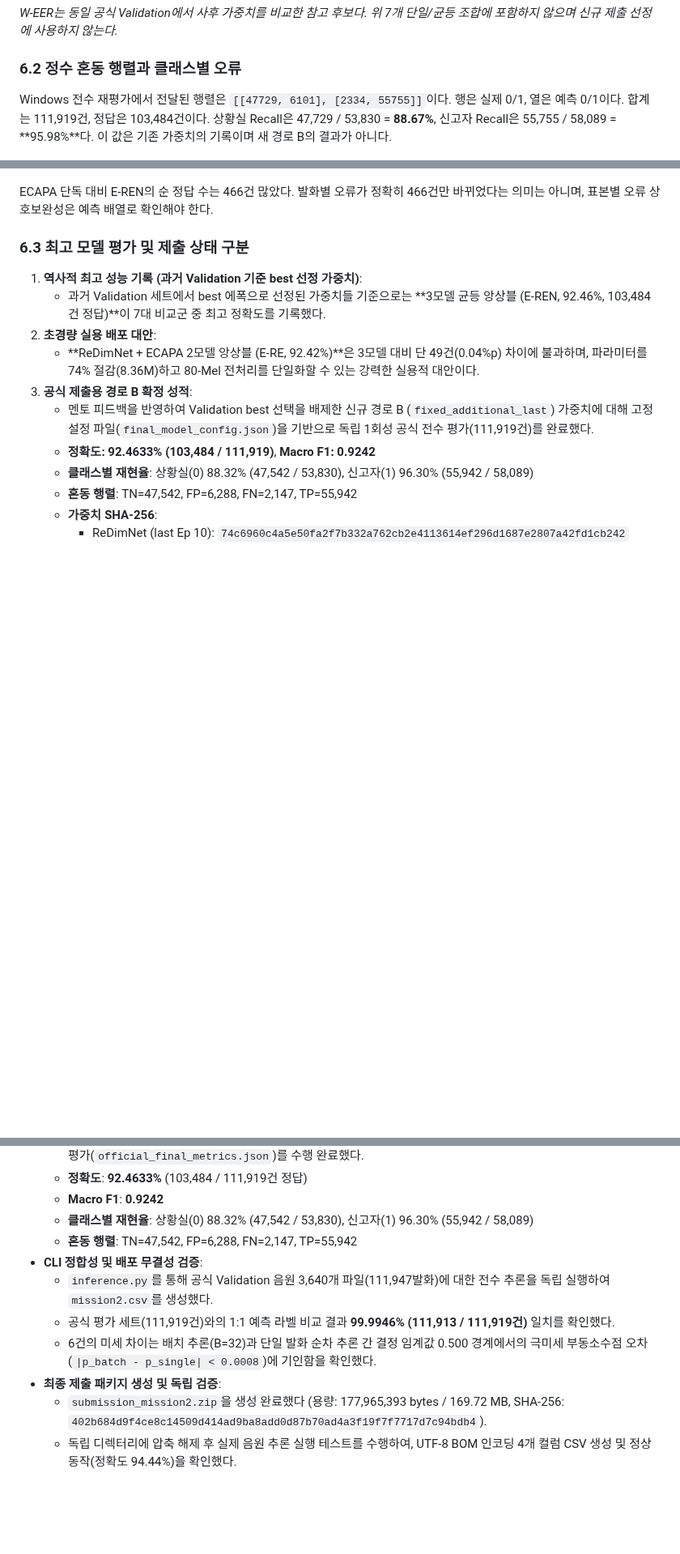
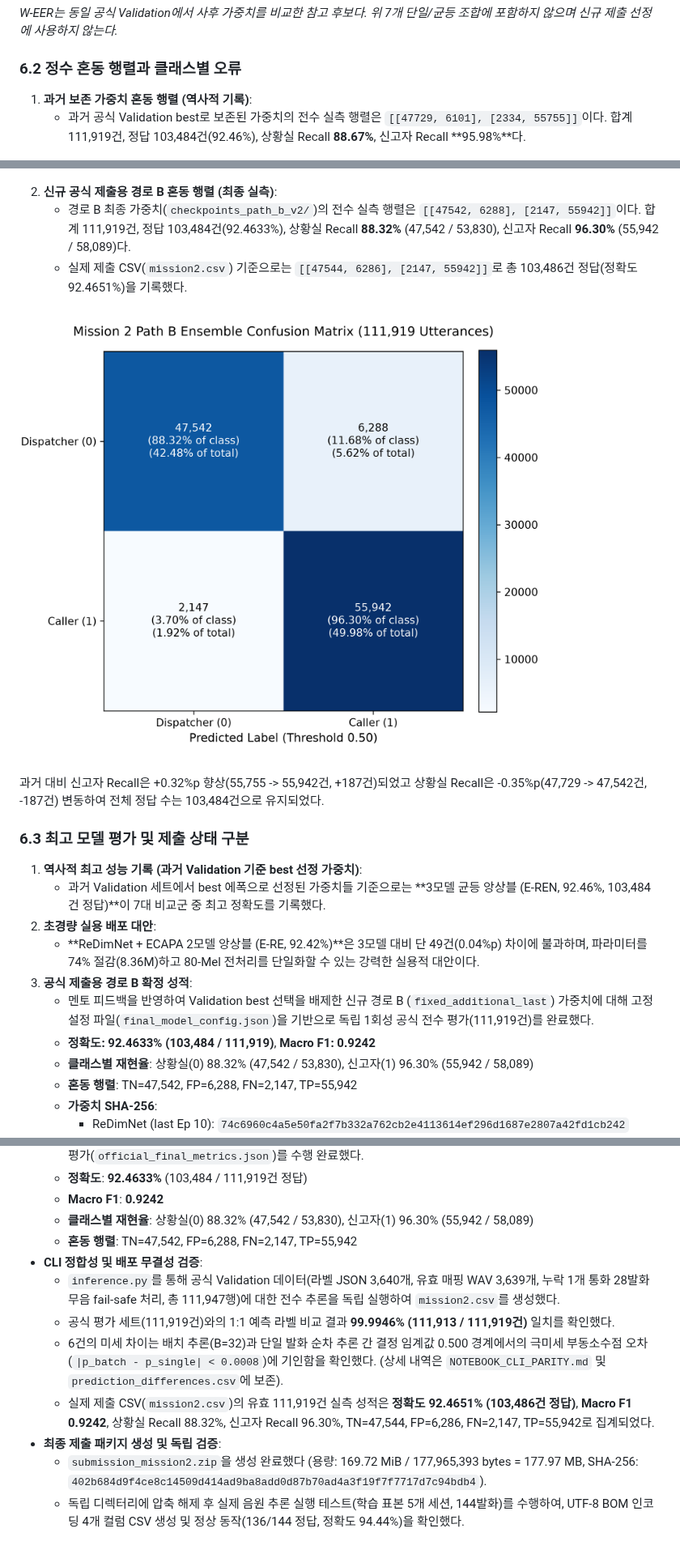
Before and after one commit to KozzilzzilE/DCC_Problem, a Markdown page: docs/FINAL_EXPERIMENT_REPORT.md, 3 parts joined by grey strips. Shown at 81% size. GitHub-like rendering; pictures changed too: docs/figures/fig5_confusion_matrix_path_b.png (added); blank space fills up the shorter version.

```diff
--- a/docs/FINAL_EXPERIMENT_REPORT.md
+++ b/docs/FINAL_EXPERIMENT_REPORT.md
@@ -175,11 +176,18 @@ CI는 Dev 통화 단위 500회 paired bootstrap으로 보고됐다. 0을 포함
 
 ### 6.2 정수 혼동 행렬과 클래스별 오류
 
-Windows 전수 재평가에서 전달된 행렬은 `[[47729, 6101], [2334, 55755]]`이다. 행은 실제 0/1, 열은 예측 0/1이다. 합계는 111,919건, 정답은 103,484건이다. 상황실 Recall은 47,729 / 53,830 = **88.67%**, 신고자 Recall은 55,755 / 58,089 = **95.98%**다. 이 값은 기존 가중치의 기록이며 새 경로 B의 결과가 아니다.
+1. **과거 보존 가중치 혼동 행렬 (역사적 기록)**:
+   - 과거 공식 Validation best로 보존된 가중치의 전수 실측 행렬은 `[[47729, 6101], [2334, 55755]]`이다. 합계 111,919건, 정답 103,484건(92.46%), 상황실 Recall **88.67%**, 신고자 Recall **95.98%**다.
 
 ![기존 가중치 정수 혼동 행렬](figures/fig5_confusion_matrix.png)
 
-ECAPA 단독 대비 E-REN의 순 정답 수는 466건 많았다. 발화별 오류가 정확히 466건만 바뀌었다는 의미는 아니며, 표본별 오류 상호보완성은 예측 배열로 확인해야 한다.
+2. **신규 공식 제출용 경로 B 혼동 행렬 (최종 실측)**:
+   - 경로 B 최종 가중치(`checkpoints_path_b_v2/`)의 전수 실측 행렬은 `[[47542, 6288], [2147, 55942]]`이다. 합계 111,919건, 정답 103,484건(92.4633%), 상황실 Recall **88.32%** (47,542 / 53,830), 신고자 Recall **96.30%** (55,942 / 58,089)다.
+   - 실제 제출 CSV(`mission2.csv`) 기준으로는 `[[47544, 6286], [2147, 55942]]`로 총 103,486건 정답(정확도 92.4651%)을 기록했다.
+
+![경로 B 가중치 정수 혼동 행렬](figures/fig5_confusion_matrix_path_b.png)
+
+과거 대비 신고자 Recall은 +0.32%p 향상(55,755 -> 55,942건, +187건)되었고 상황실 Recall은 -0.35%p(47,729 -> 47,542건, -187건) 변동하여 전체 정답 수는 103,484건으로 유지되었다.
 
 ### 6.3 최고 모델 평가 및 제출 상태 구분
 1. **역사적 최고 성능 기록 (과거 Validation 기준 best 선정 가중치)**:
@@ -279,9 +294,10 @@ Windows 작업자는 AudioResNet의 GPU Mel 상대 dB 계산에서 무음 에너
   - **클래스별 재현율**: 상황실(0) 88.32% (47,542 / 53,830), 신고자(1) 96.30% (55,942 / 58,089)
   - **혼동 행렬**: TN=47,542, FP=6,288, FN=2,147, TP=55,942
 - **CLI 정합성 및 배포 무결성 검증**:
-  - `inference.py`를 통해 공식 Validation 음원 3,640개 파일(111,947발화)에 대한 전수 추론을 독립 실행하여 `mission2.csv`를 생성했다.
+  - `inference.py`를 통해 공식 Validation 데이터(라벨 JSON 3,640개, 유효 매핑 WAV 3,639개, 누락 1개 통화 28발화 무음 fail-safe 처리, 총 111,947행)에 대한 전수 추론을 독립 실행하여 `mission2.csv`를 생성했다.
   - 공식 평가 세트(111,919건)와의 1:1 예측 라벨 비교 결과 **99.9946% (111,913 / 111,919건)** 일치를 확인했다.
-  - 6건의 미세 차이는 배치 추론(B=32)과 단일 발화 순차 추론 간 결정 임계값 0.500 경계에서의 극미세 부동소수점 오차(`|p_batch - p_single| < 0.0008`)에 기인함을 확인했다.
+  - 6건의 미세 차이는 배치 추론(B=32)과 단일 발화 순차 추론 간 결정 임계값 0.500 경계에서의 극미세 부동소수점 오차(`|p_batch - p_single| < 0.0008`)에 기인함을 확인했다. (상세 내역은 `NOTEBOOK_CLI_PARITY.md` 및 `prediction_differences.csv`에 보존).
+  - 실제 제출 CSV(`mission2.csv`)의 유효 111,919건 실측 성적은 **정확도 92.4651% (103,486건 정답)**, **Macro F1 0.9242**, 상황실 Recall 88.32%, 신고자 Recall 96.30%, TN=47,544, FP=6,286, FN=2,147, TP=55,942로 집계되었다.
 - **최종 제출 패키지 생성 및 독립 검증**:
-  - `submission_mission2.zip`을 생성 완료했다 (용량: 177,965,393 bytes / 169.72 MB, SHA-256: `402b684d9f4ce8c14509d414ad9ba8add0d87b70ad4a3f19f7f7717d7c94bdb4`).
-  - 독립 디렉터리에 압축 해제 후 실제 음원 추론 실행 테스트를 수행하여, UTF-8 BOM 인코딩 4개 컬럼 CSV 생성 및 정상 동작(정확도 94.44%)을 확인했다.
+  - `submission_mission2.zip`을 생성 완료했다 (용량: 169.72 MiB / 177,965,393 bytes = 177.97 MB, SHA-256: `402b684d9f4ce8c14509d414ad9ba8add0d87b70ad4a3f19f7f7717d7c94bdb4`).
+  - 독립 디렉터리에 압축 해제 후 실제 음원 추론 실행 테스트(학습 표본 5개 세션, 144발화)를 수행하여, UTF-8 BOM 인코딩 4개 컬럼 CSV 생성 및 정상 동작(136/144 정답, 정확도 94.44%)을 확인했다.
```
Also changed, not shown: other parts of docs/FINAL_EXPERIMENT_REPORT.md (+17 -9 lines), mission2_speaker/README.md (+6 -4 lines), 1 other file.
